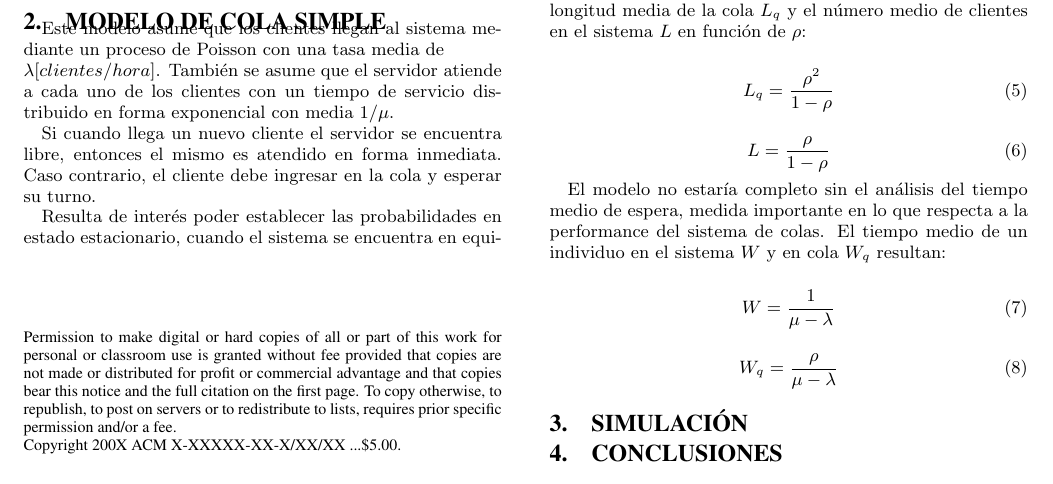
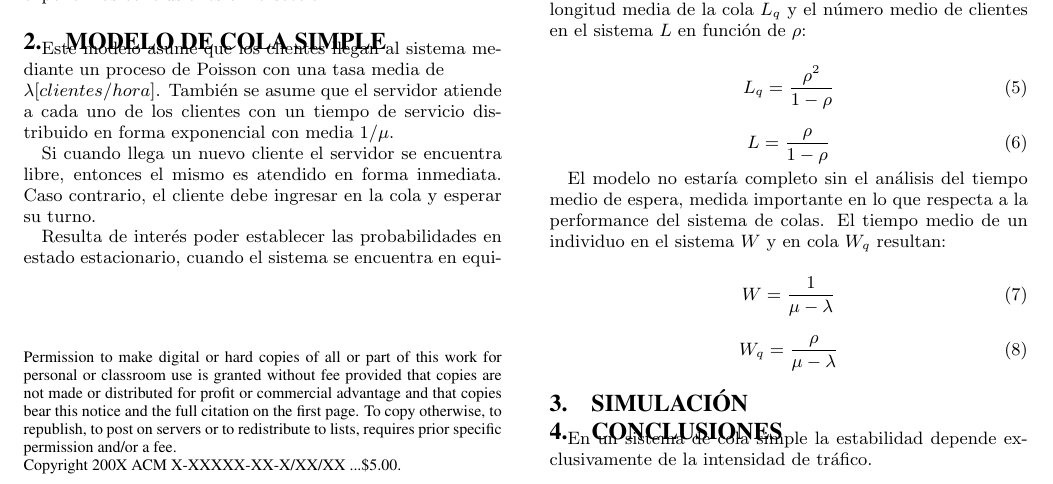
Before and after one commit to nescalada/ss2009c2, a LaTeX paper (TP4/tp04.tex): part of the page, cut so that both start at the same text. Compiled offline with pdfLaTeX.

Commit message:
Una oración de conclusión para no olvidarla.

```diff
--- a/TP4/tp04.tex
+++ b/TP4/tp04.tex
@@ -150,4 +150,7 @@ W_{q} = \frac{\rho}{\mu - \lambda}
 %TODO conclusiones
 \section{Conclusiones}\label{conclusiones}
 
+En un sistema de cola simple la estabilidad depende exclusivamente de la
+intensidad de tr\'{a}fico.
+
 \end{document}
```
